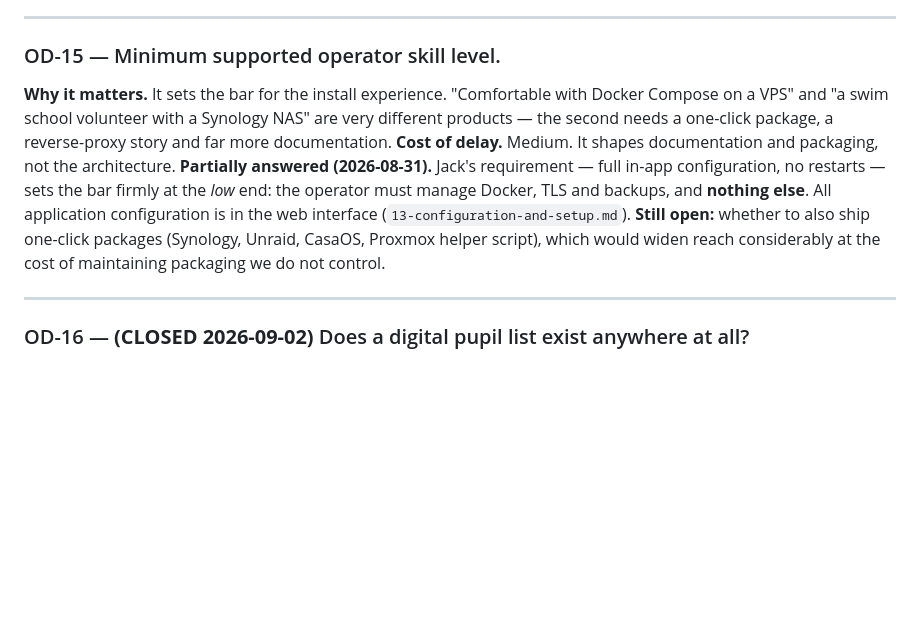
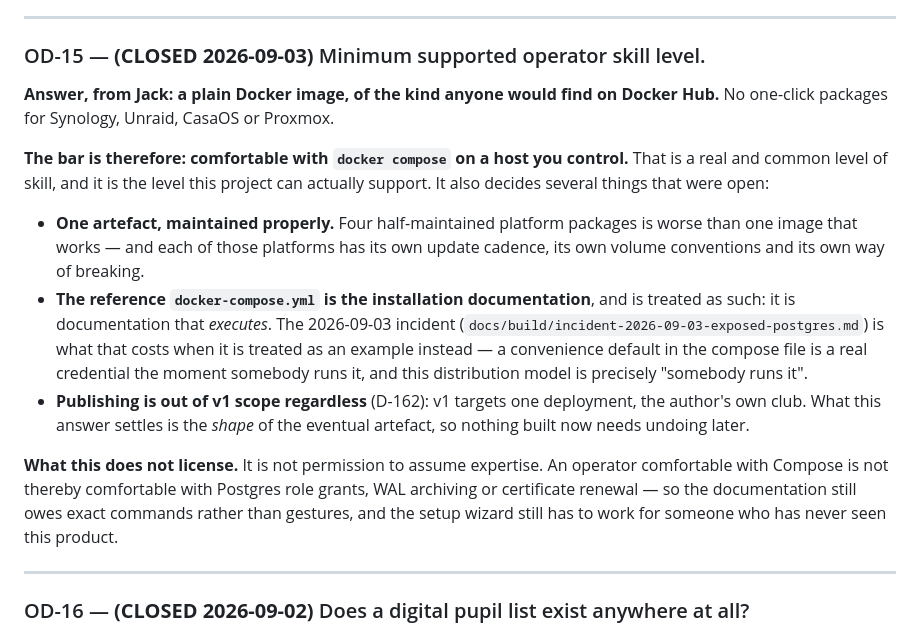
Before and after one commit to Jackldam/SplashTrack, a Markdown page: docs/design/08-open-decisions.md, the part around the change. Rendered like a GitHub page; blank space fills up the shorter version.

Commit message:
docs(design): close D-044's gate question, confirm D-149's roles, close OD-15
D-181 upgrades migrate unattended. Jack's reasoning holds - D-047's restore
      matrix proves every migration against every supported release before it
      reaches an instance - so a confirmation click would buy nothing CI has
      not already bought. What CI cannot test is this operator's data, and the
      control for that is D-044's pre-migration backup plus the FAILED state
      that refuses to serve a half-migrated schema. Unattended migration is
      defensible only because both exist.
D-182 confirms separate database roles, with the security review's correction:
      D-149's separate append-only WRITER connection is one too many, since
      both pools live in the same Node process - a diagram, not a boundary.
      Four roles, two in config. Adds the precondition D-149 left unstated:
      the revoke is inert while the app role owns the audit tables.
OD-15  closed - a plain Docker image, no NAS one-click packages. Records that
      the reference compose is documentation that executes, and cites the
      2026-09-03 incident as what treating it as an example costs.

```diff
--- a/docs/design/08-open-decisions.md
+++ b/docs/design/08-open-decisions.md
@@ -434,21 +434,33 @@ the answer is no.
 
 ---
 
-### OD-15 — Minimum supported operator skill level.
+### OD-15 — **(CLOSED 2026-09-03)** Minimum supported operator skill level.
 
-**Why it matters.** It sets the bar for the install experience. "Comfortable
-with Docker Compose on a VPS" and "a swim school volunteer with a Synology NAS"
-are very different products — the second needs a one-click package, a
-reverse-proxy story and far more documentation.
-**Cost of delay.** Medium. It shapes documentation and packaging, not the
-architecture.
-**Partially answered (2026-08-31).** Jack's requirement — full in-app
-configuration, no restarts — sets the bar firmly at the *low* end: the operator
-must manage Docker, TLS and backups, and **nothing else**. All application
-configuration is in the web interface (`13-configuration-and-setup.md`).
-**Still open:** whether to also ship one-click packages (Synology, Unraid,
-CasaOS, Proxmox helper script), which would widen reach considerably at the cost
-of maintaining packaging we do not control.
+**Answer, from Jack: a plain Docker image, of the kind anyone would find on
+Docker Hub.** No one-click packages for Synology, Unraid, CasaOS or Proxmox.
+
+**The bar is therefore: comfortable with `docker compose` on a host you
+control.** That is a real and common level of skill, and it is the level this
+project can actually support. It also decides several things that were open:
+
+- **One artefact, maintained properly.** Four half-maintained platform packages
+  is worse than one image that works — and each of those platforms has its own
+  update cadence, its own volume conventions and its own way of breaking.
+- **The reference `docker-compose.yml` is the installation documentation**, and
+  is treated as such: it is documentation that *executes*. The 2026-09-03
+  incident (`docs/build/incident-2026-09-03-exposed-postgres.md`) is what that
+  costs when it is treated as an example instead — a convenience default in the
+  compose file is a real credential the moment somebody runs it, and this
+  distribution model is precisely "somebody runs it".
+- **Publishing is out of v1 scope regardless** (D-162): v1 targets one
+  deployment, the author's own club. What this answer settles is the *shape* of
+  the eventual artefact, so nothing built now needs undoing later.
+
+**What this does not license.** It is not permission to assume expertise. An
+operator comfortable with Compose is not thereby comfortable with Postgres role
+grants, WAL archiving or certificate renewal — so the documentation still owes
+exact commands rather than gestures, and the setup wizard still has to work for
+someone who has never seen this product.
 
 ---
 
```
Also changed, not shown: docs/design/09-decision-register.md (+2 -0 lines).
